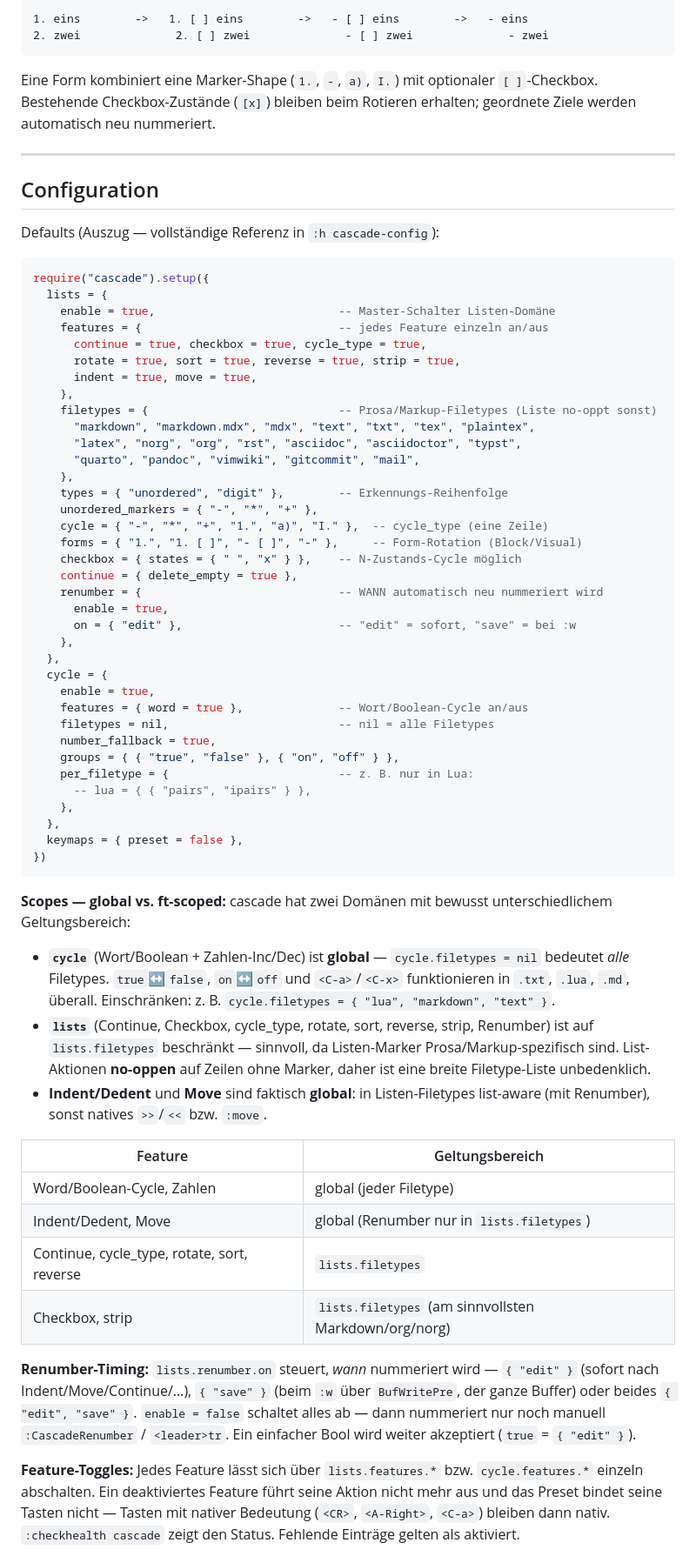
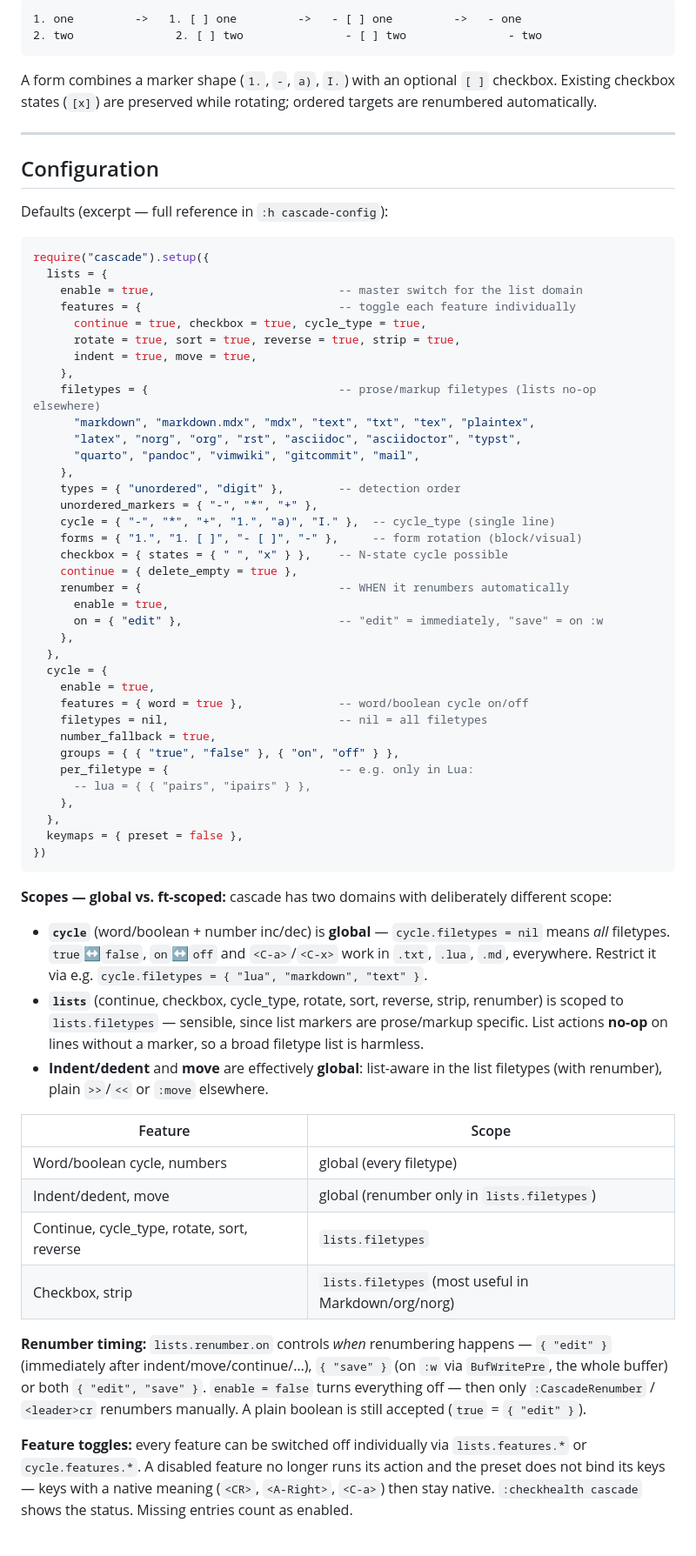
Before and after one commit to StefanBartl/cascade.nvim, a Markdown page: README.md, the part around one of its changes. Shown at 87% size. Rendered like a GitHub page.

````diff
--- a/README.md
+++ b/README.md
@@ -196,51 +240,51 @@ erste Rotationsschritt:
 
 ```
-1. eins        ->   1. [ ] eins        ->   - [ ] eins        ->   - eins
-2. zwei              2. [ ] zwei              - [ ] zwei              - zwei
+1. one         ->   1. [ ] one         ->   - [ ] one         ->   - one
+2. two               2. [ ] two               - [ ] two               - two
 ```
 
-Eine Form kombiniert eine Marker-Shape (`1.`, `-`, `a)`, `I.`) mit optionaler
-`[ ]`-Checkbox. Bestehende Checkbox-Zustände (`[x]`) bleiben beim Rotieren
-erhalten; geordnete Ziele werden automatisch neu nummeriert.
+A form combines a marker shape (`1.`, `-`, `a)`, `I.`) with an optional `[ ]`
+checkbox. Existing checkbox states (`[x]`) are preserved while rotating; ordered
+targets are renumbered automatically.
 
 ---
 
 ## Configuration
 
-Defaults (Auszug — vollständige Referenz in `:h cascade-config`):
+Defaults (excerpt — full reference in `:h cascade-config`):
 
 ```lua
 require("cascade").setup({
   lists = {
-    enable = true,                           -- Master-Schalter Listen-Domäne
-    features = {                             -- jedes Feature einzeln an/aus
+    enable = true,                           -- master switch for the list domain
+    features = {                             -- toggle each feature individually
       continue = true, checkbox = true, cycle_type = true,
       rotate = true, sort = true, reverse = true, strip = true,
       indent = true, move = true,
     },
-    filetypes = {                            -- Prosa/Markup-Filetypes (Liste no-oppt sonst)
+    filetypes = {                            -- prose/markup filetypes (lists no-op elsewhere)
       "markdown", "markdown.mdx", "mdx", "text", "txt", "tex", "plaintex",
       "latex", "norg", "org", "rst", "asciidoc", "asciidoctor", "typst",
       "quarto", "pandoc", "vimwiki", "gitcommit", "mail",
     },
-    types = { "unordered", "digit" },        -- Erkennungs-Reihenfolge
+    types = { "unordered", "digit" },        -- detection order
     unordered_markers = { "-", "*", "+" },
-    cycle = { "-", "*", "+", "1.", "a)", "I." },  -- cycle_type (eine Zeile)
-    forms = { "1.", "1. [ ]", "- [ ]", "-" },     -- Form-Rotation (Block/Visual)
-    checkbox = { states = { " ", "x" } },    -- N-Zustands-Cycle möglich
+    cycle = { "-", "*", "+", "1.", "a)", "I." },  -- cycle_type (single line)
+    forms = { "1.", "1. [ ]", "- [ ]", "-" },     -- form rotation (block/visual)
+    checkbox = { states = { " ", "x" } },    -- N-state cycle possible
     continue = { delete_empty = true },
-    renumber = {                             -- WANN automatisch neu nummeriert wird
+    renumber = {                             -- WHEN it renumbers automatically
       enable = true,
-      on = { "edit" },                       -- "edit" = sofort, "save" = bei :w
+      on = { "edit" },                       -- "edit" = immediately, "save" = on :w
     },
   },
   cycle = {
     enable = true,
-    features = { word = true },              -- Wort/Boolean-Cycle an/aus
-    filetypes = nil,                         -- nil = alle Filetypes
+    features = { word = true },              -- word/boolean cycle on/off
+    filetypes = nil,                         -- nil = all filetypes
     number_fallback = true,
     groups = { { "true", "false" }, { "on", "off" } },
-    per_filetype = {                         -- z. B. nur in Lua:
+    per_filetype = {                         -- e.g. only in Lua:
       -- lua = { { "pairs", "ipairs" } },
     },
   },
@@ -248,36 +292,36 @@ require("cascade").setup({
 })
 ```
 
-**Scopes — global vs. ft-scoped:** cascade hat zwei Domänen mit bewusst
-unterschiedlichem Geltungsbereich:
+**Scopes — global vs. ft-scoped:** cascade has two domains with deliberately
+different scope:
 
-- **`cycle`** (Wort/Boolean + Zahlen-Inc/Dec) ist **global** — `cycle.filetypes
-  = nil` bedeutet *alle* Filetypes. `true`↔`false`, `on`↔`off` und `<C-a>`/`<C-x>`
-  funktionieren in `.txt`, `.lua`, `.md`, überall. Einschränken: z. B.
+- **`cycle`** (word/boolean + number inc/dec) is **global** — `cycle.filetypes =
+  nil` means *all* filetypes. `true`↔`false`, `on`↔`off` and `<C-a>`/`<C-x>`
+  work in `.txt`, `.lua`, `.md`, everywhere. Restrict it via e.g.
   `cycle.filetypes = { "lua", "markdown", "text" }`.
-- **`lists`** (Continue, Checkbox, cycle_type, rotate, sort, reverse, strip,
-  Renumber) ist auf `lists.filetypes` beschränkt — sinnvoll, da Listen-Marker
-  Prosa/Markup-spezifisch sind. List-Aktionen **no-oppen** auf Zeilen ohne
-  Marker, daher ist eine breite Filetype-Liste unbedenklich.
-- **Indent/Dedent** und **Move** sind faktisch **global**: in Listen-Filetypes
-  list-aware (mit Renumber), sonst natives `>>`/`<<` bzw. `:move`.
+- **`lists`** (continue, checkbox, cycle_type, rotate, sort, reverse, strip,
+  renumber) is scoped to `lists.filetypes` — sensible, since list markers are
+  prose/markup specific. List actions **no-op** on lines without a marker, so a
+  broad filetype list is harmless.
+- **Indent/dedent** and **move** are effectively **global**: list-aware in the
+  list filetypes (with renumber), plain `>>`/`<<` or `:move` elsewhere.
 
-| Feature | Geltungsbereich |
+| Feature | Scope |
 | --- | --- |
-| Word/Boolean-Cycle, Zahlen | global (jeder Filetype) |
-| Indent/Dedent, Move | global (Renumber nur in `lists.filetypes`) |
+| Word/boolean cycle, numbers | global (every filetype) |
+| Indent/dedent, move | global (renumber only in `lists.filetypes`) |
 | Continue, cycle_type, rotate, sort, reverse | `lists.filetypes` |
-| Checkbox, strip | `lists.filetypes` (am sinnvollsten Markdown/org/norg) |
+| Checkbox, strip | `lists.filetypes` (most useful in Markdown/org/norg) |
 
-**Renumber-Timing:** `lists.renumber.on` steuert, *wann* nummeriert wird —
-`{ "edit" }` (sofort nach Indent/Move/Continue/…), `{ "save" }` (beim `:w` über
-`BufWritePre`, der ganze Buffer) oder beides `{ "edit", "save" }`. `enable = false`
-schaltet alles ab — dann nummeriert nur noch manuell `:CascadeRenumber` /
-`<leader>tr`. Ein einfacher Bool wird weiter akzeptiert (`true` = `{ "edit" }`).
+**Renumber timing:** `lists.renumber.on` controls *when* renumbering happens —
+`{ "edit" }` (immediately after indent/move/continue/…), `{ "save" }` (on `:w`
+via `BufWritePre`, the whole buffer) or both `{ "edit", "save" }`. `enable =
+false` turns everything off — then only `:CascadeRenumber` / `<leader>cr`
+renumbers manually. A plain boolean is still accepted (`true` = `{ "edit" }`).
 
-**Feature-Toggles:** Jedes Feature lässt sich über `lists.features.*` bzw.
-`cycle.features.*` einzeln abschalten. Ein deaktiviertes Feature führt seine
-Aktion nicht mehr aus und das Preset bindet seine Tasten nicht — Tasten mit
-nativer Bedeutung (`<CR>`, `<A-Right>`, `<C-a>`) bleiben dann nativ. `:checkhealth
-cascade` zeigt den Status. Fehlende Einträge gelten als aktiviert.
+**Feature toggles:** every feature can be switched off individually via
+`lists.features.*` or `cycle.features.*`. A disabled feature no longer runs its
+action and the preset does not bind its keys — keys with a native meaning
+(`<CR>`, `<A-Right>`, `<C-a>`) then stay native. `:checkhealth cascade` shows the
+status. Missing entries count as enabled.
 
````
Also changed, not shown: other parts of README.md (+154 -116 lines).
